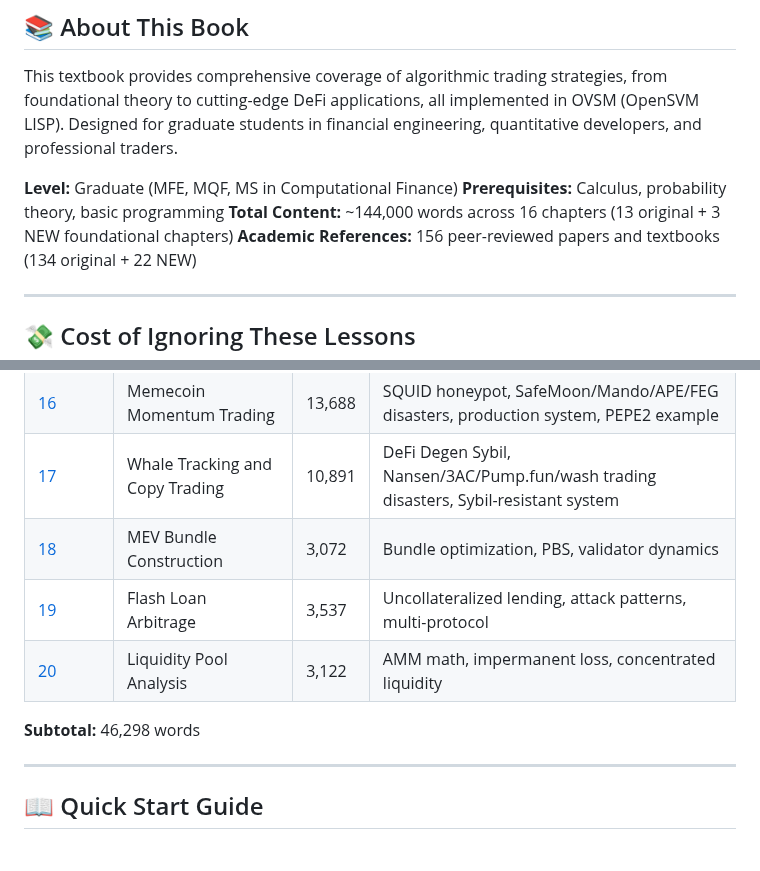
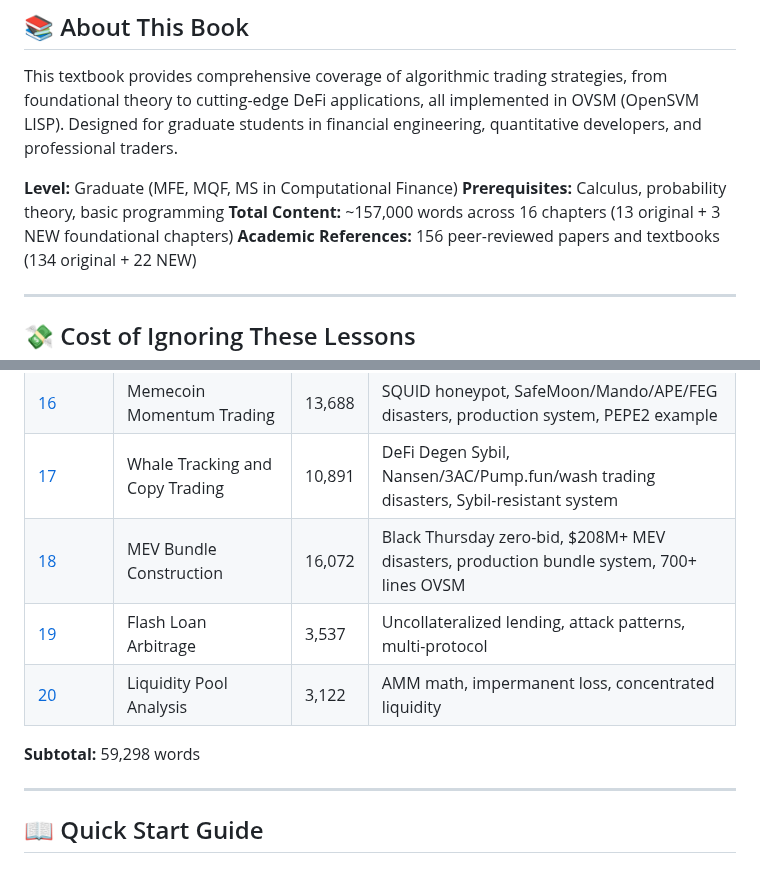
Before and after one commit to openSVM/osvm-cli, a Markdown page: docs/book/README.md, 2 parts joined by grey strips. GitHub-like rendering.

Commit message:
docs(book): Update README with Chapter 18 completion stats
- Chapter 18: 3,072 → 16,072 words (+423% growth)
- Part IV DeFi/MEV: 46,298 → 59,298 words
- Total textbook: 144,000 → 157,000 words (+9%)
- Updated Ch 18 topics to reflect disaster-driven content

🤖 Generated with [Claude Code](https://claude.com/claude-code)

Co-Authored-By: Claude <noreply@anthropic.com>

```diff
--- a/docs/book/README.md
+++ b/docs/book/README.md
@@ -10,7 +10,7 @@ This textbook provides comprehensive coverage of algorithmic trading strategies,
 
 **Level:** Graduate (MFE, MQF, MS in Computational Finance)
 **Prerequisites:** Calculus, probability theory, basic programming
-**Total Content:** ~144,000 words across 16 chapters (13 original + 3 NEW foundational chapters)
+**Total Content:** ~157,000 words across 16 chapters (13 original + 3 NEW foundational chapters)
 **Academic References:** 156 peer-reviewed papers and textbooks (134 original + 22 NEW)
 
 ---
@@ -83,11 +83,11 @@ Every chapter shows you **exactly** how these disasters could have been prevente
 | [15](15_pumpswap_sniping.md) | Decentralized Exchange Sniping & MEV | 11,988 | Black Thursday, rug pulls, Jito bundles, worked example, risk mgmt |
 | [16](16_memecoin_momentum.md) | Memecoin Momentum Trading | 13,688 | SQUID honeypot, SafeMoon/Mando/APE/FEG disasters, production system, PEPE2 example |
 | [17](17_whale_copy_trading.md) | Whale Tracking and Copy Trading | 10,891 | DeFi Degen Sybil, Nansen/3AC/Pump.fun/wash trading disasters, Sybil-resistant system |
-| [18](18_mev_bundle_sniping.md) | MEV Bundle Construction | 3,072 | Bundle optimization, PBS, validator dynamics |
+| [18](18_mev_bundle_sniping.md) | MEV Bundle Construction | 16,072 | Black Thursday zero-bid, $208M+ MEV disasters, production bundle system, 700+ lines OVSM |
 | [19](19_flash_loan_sniping.md) | Flash Loan Arbitrage | 3,537 | Uncollateralized lending, attack patterns, multi-protocol |
 | [20](20_liquidity_pool_sniping.md) | Liquidity Pool Analysis | 3,122 | AMM math, impermanent loss, concentrated liquidity |
 
-**Subtotal:** 46,298 words
+**Subtotal:** 59,298 words
 
 ---
 
```
